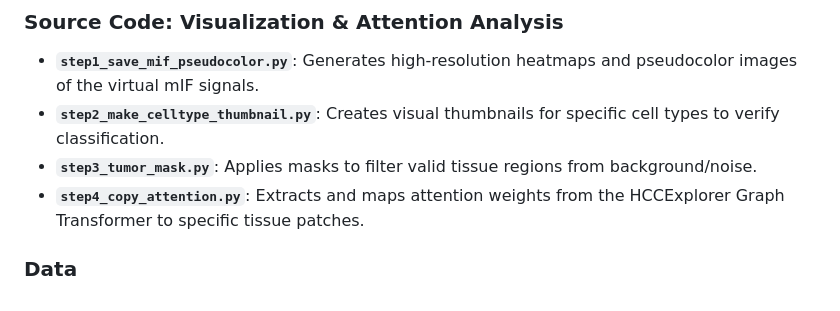
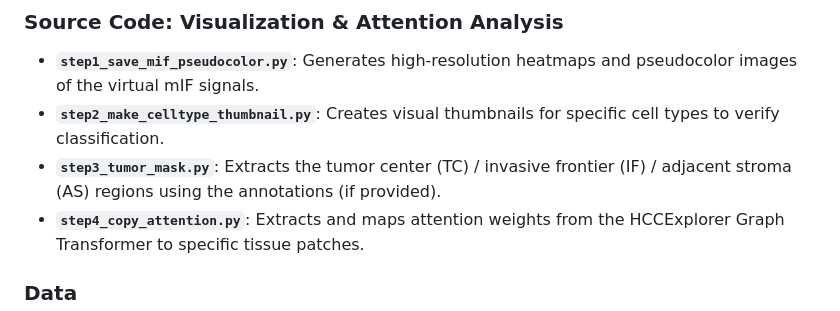
Before and after one commit to MedCAI/HCCExplorer, a Markdown page: ImmuneAnalysis/README.md, the part around one of its changes. Drawn GitHub-style.

Commit message:
immune analysis

```diff
--- a/ImmuneAnalysis/README.md
+++ b/ImmuneAnalysis/README.md
@@ -20,7 +20,7 @@ This workflow integrates virtual multiplex immunofluorescence (mIF) generation,
 ### Source Code: Visualization & Attention Analysis
 * **`step1_save_mif_pseudocolor.py`**: Generates high-resolution heatmaps and pseudocolor images of the virtual mIF signals.
 * **`step2_make_celltype_thumbnail.py`**: Creates visual thumbnails for specific cell types to verify classification.
-* **`step3_tumor_mask.py`**: Applies masks to filter valid tissue regions from background/noise.
+* **`step3_tumor_mask.py`**: Extracts the tumor center (TC) / invasive frontier (IF) / adjacent stroma (AS) regions using the annotations (if provided).
 * **`step4_copy_attention.py`**: Extracts and maps attention weights from the HCCExplorer Graph Transformer to specific tissue patches.
 
 ### Data
```
Also changed, not shown: other parts of ImmuneAnalysis/README.md (+2 -1 lines).
